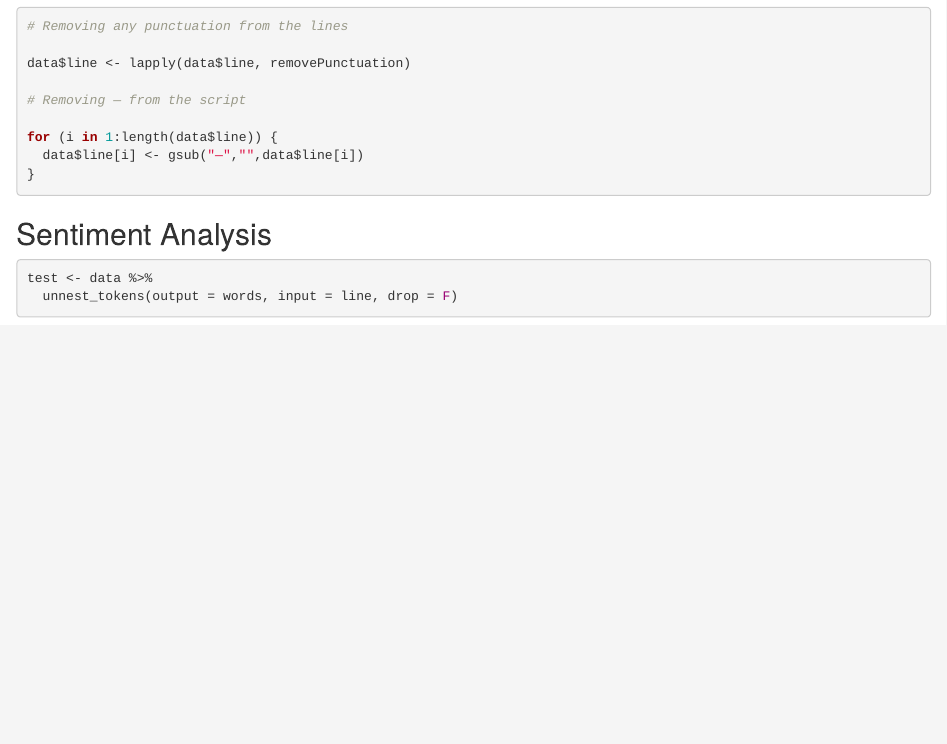
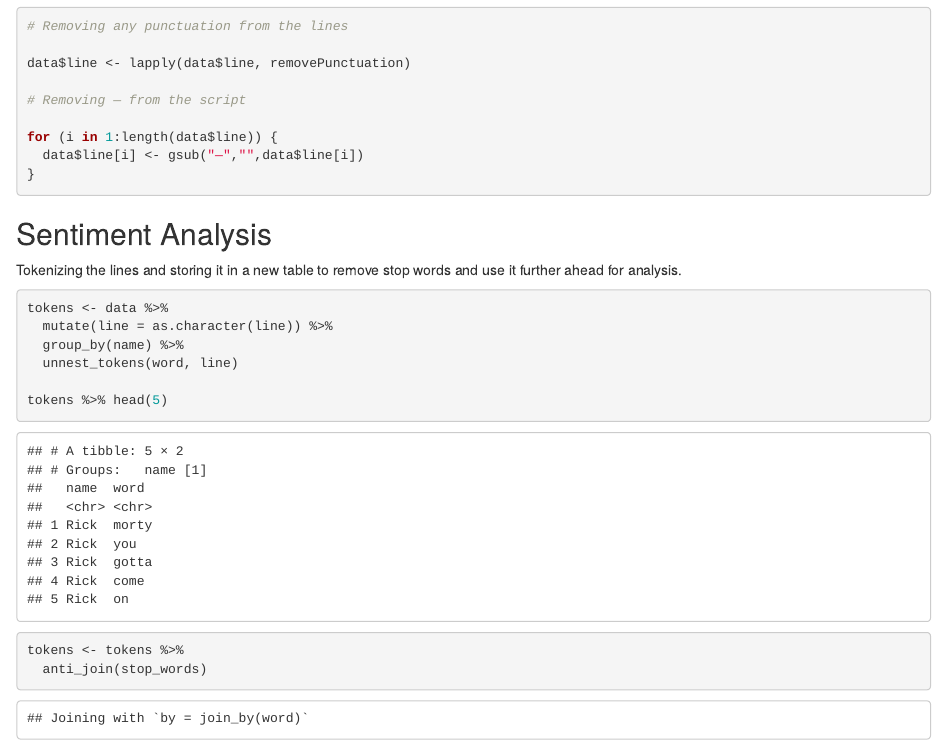
Before and after one commit to Aftab1995/DS3, an R Markdown document (Aftab-Project.Rmd): the page in a window 1100 px wide, from 4180 px down. Rendered offline with R 4.5, knitr and Pandoc, with nearby package versions; some code elsewhere in the file could not run offline.

Commit message:
Tokenized and removed stop words

````diff
--- a/Aftab-Project.Rmd
+++ b/Aftab-Project.Rmd
@@ -181,8 +181,17 @@ for (i in 1:length(data$line)) {
 ```
 
 ## Sentiment Analysis
+
+Tokenizing the lines and storing it in a new table to remove stop words and use it further ahead for analysis.
 ```{r message=TRUE, warning=FALSE}
-test <- data %>%
-  unnest_tokens(output = words, input = line, drop = F)
+tokens <- data %>%
+  mutate(line = as.character(line)) %>%
+  group_by(name) %>%
+  unnest_tokens(word, line)
+
+tokens %>% head(5)
+
+tokens <- tokens %>%
+  anti_join(stop_words)
 
 ```
````
